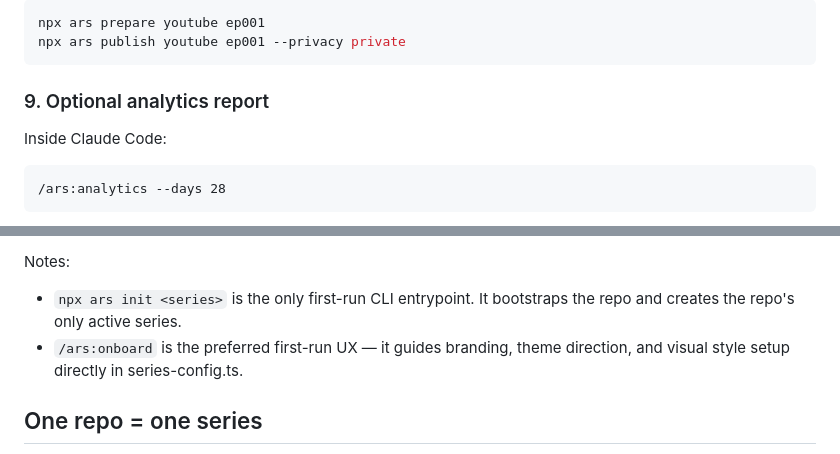
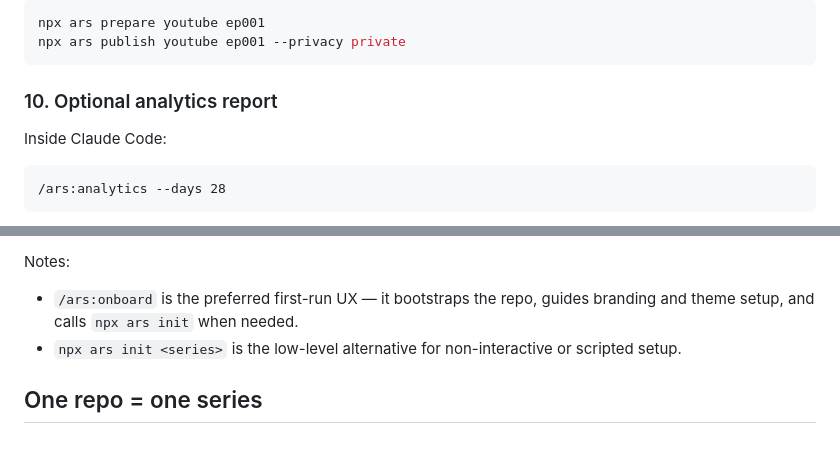
Before and after one commit to dnplus/ars, a Markdown page: README.md, 2 parts joined by grey strips. Rendered like a GitHub page.

````diff
--- a/README.md
+++ b/README.md
@@ -127,7 +129,7 @@ npx ars prepare youtube ep001
 npx ars publish youtube ep001 --privacy private
 ```
 
-### 9. Optional analytics report
+### 10. Optional analytics report
 
 Inside Claude Code:
 
@@ -169,8 +171,8 @@ Stable backend commands:
 
 Notes:
 
-- `npx ars init <series>` is the only first-run CLI entrypoint. It bootstraps the repo and creates the repo's only active series.
-- `/ars:onboard` is the preferred first-run UX — it guides branding, theme direction, and visual style setup directly in series-config.ts.
+- `/ars:onboard` is the preferred first-run UX — it bootstraps the repo, guides branding and theme setup, and calls `npx ars init` when needed.
+- `npx ars init <series>` is the low-level alternative for non-interactive or scripted setup.
 
 ## One repo = one series
 
````
Also changed, not shown: other parts of README.md (+28 -26 lines).
